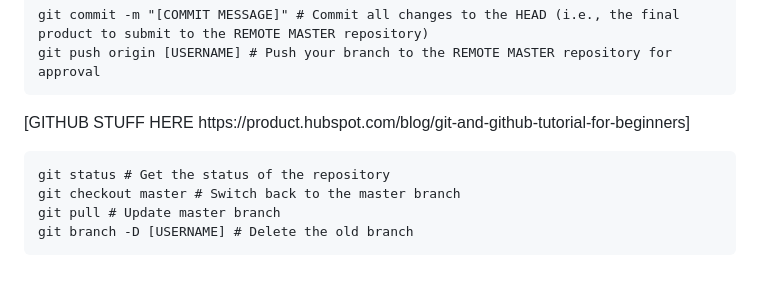
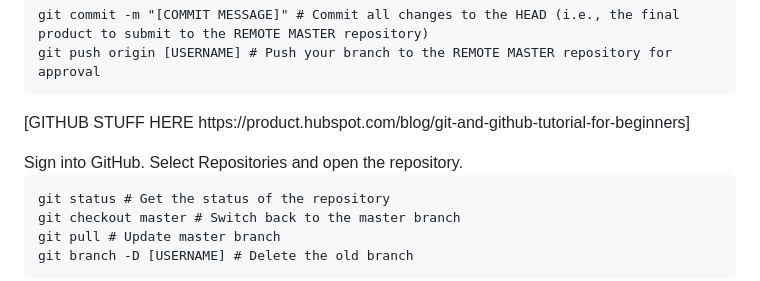
Before and after one commit to garciart/Basics, a Markdown page: README.md, the part around the change. Rendered like a GitHub page.

Commit message:
Adding GitHub actions to Basics' README.md file.

```diff
--- a/README.md
+++ b/README.md
@@ -43,6 +43,9 @@ git commit -m "[COMMIT MESSAGE]" # Commit all changes to the HEAD (i.e., the fin
 git push origin [USERNAME] # Push your branch to the REMOTE MASTER repository for approval
 </pre>
 <p>[GITHUB STUFF HERE https://product.hubspot.com/blog/git-and-github-tutorial-for-beginners]</p>
+Sign into GitHub.
+Select Repositories and open the repository.
+
 <pre>
 git status # Get the status of the repository
 git checkout master # Switch back to the master branch
```
Also changed, not shown: image01.png (added), image02.png (added).
